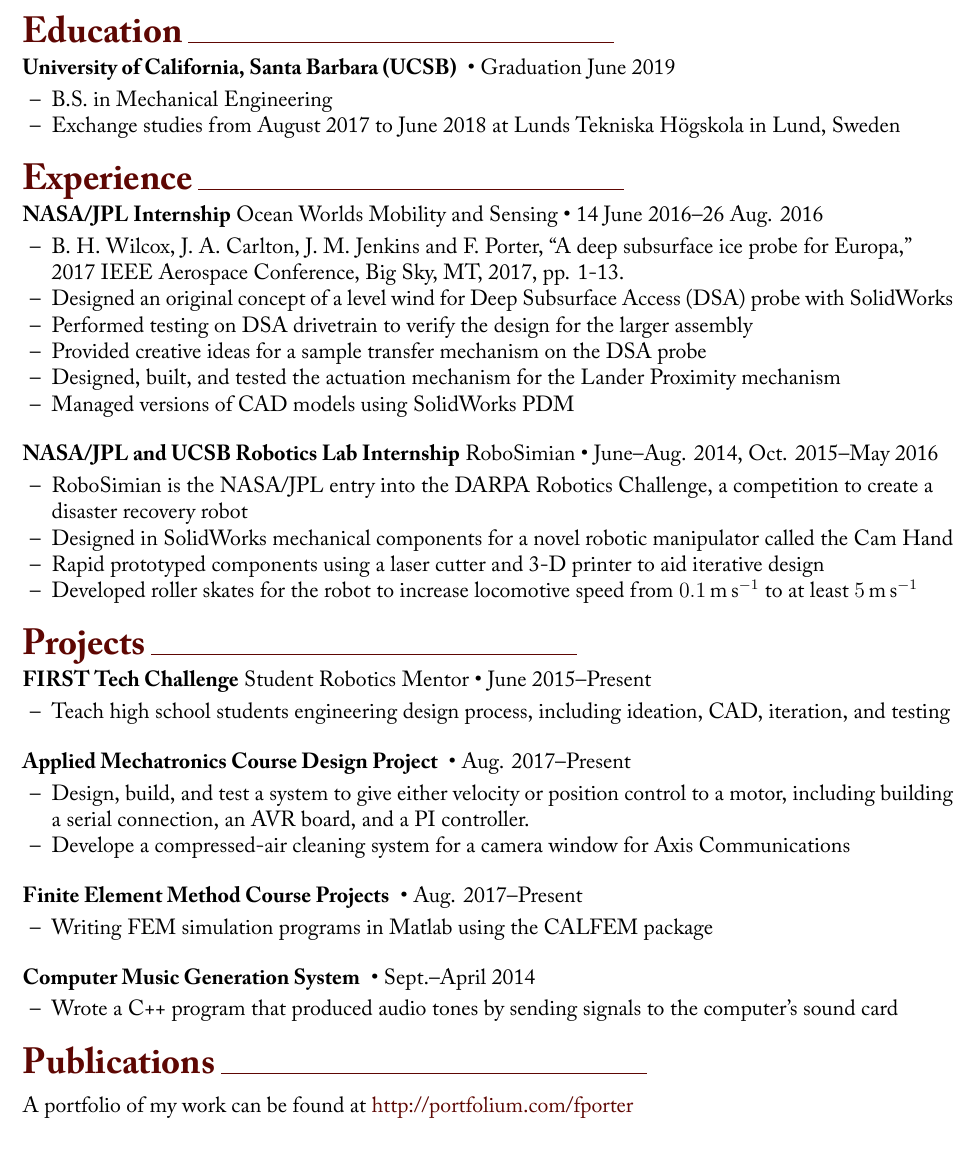
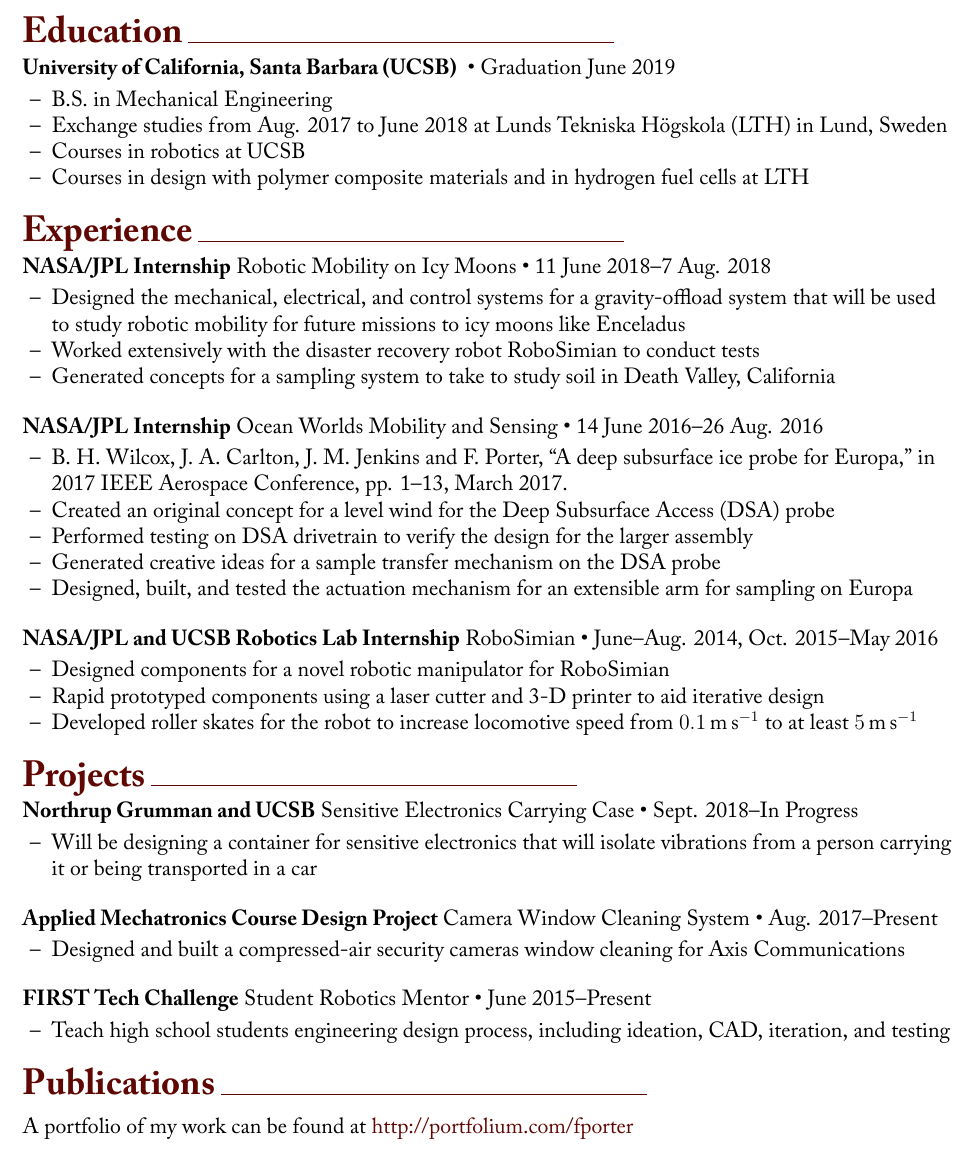
Before and after one commit to fpdotmonkey/fpdotmonkey.github.io, a LaTeX document (Fletcher_Porter.tex): part of the page, cut so that both start at the same text. Compiled offline with XeLaTeX.

Commit message:
Updated the resume for the last year of stuff

```diff
--- a/Fletcher_Porter.tex
+++ b/Fletcher_Porter.tex
@@ -10,7 +10,6 @@
 \documentclass[12pt, oneside]{article}
 \usepackage[margin = 0.70in]{geometry} \geometry{letterpaper}
 \usepackage{graphicx}
-\usepackage{amssymb}
 \usepackage{amssymb}
 \usepackage{color}
 \usepackage{fontspec,xltxtra,xunicode}
@@ -91,28 +96,35 @@
 \jobtitle{University of California, Santa Barbara (UCSB)}{}{Graduation June 2019}
 \begin{itemize}
 	\item B.S. in Mechanical Engineering
-	\item Exchange studies from August 2017 to June 2018 at Lunds Tekniska Högskola in Lund, Sweden
+	\item Exchange studies from Aug. 2017 to June 2018 at Lunds Tekniska Högskola (LTH) in Lund, Sweden
+	\item Courses in robotics at UCSB
+	\item Courses in design with polymer composite materials and in hydrogen fuel cells at LTH
 \end{itemize}
 
 
 \headingstyleJobs{Experience}
 
+\jobtitle{NASA/JPL Internship}{Robotic Mobility on Icy Moons}{11 June 2018–7 Aug. 2018}
+\begin{itemize}
+	\item Designed the mechanical, electrical, and control systems for a gravity-offload system that will be used to study robotic mobility for future missions to icy moons like Enceladus
+	\item Worked extensively with the disaster recovery robot RoboSimian to conduct tests
+	\item Generated concepts for a sampling system to take to study soil in Death Valley, California
+\end{itemize}
+
 \jobtitle{NASA/JPL Internship}{Ocean Worlds Mobility and Sensing}{14 June 2016–26 Aug. 2016}
 \def\HrefFont{\em}
 \begin{itemize}
-	\item B. H. Wilcox, J. A. Carlton, J. M. Jenkins and F. Porter, ``A deep subsurface ice probe for Europa,'' 2017 IEEE Aerospace Conference, Big Sky, MT, 2017, pp. 1-13.
-	\item Designed an original concept of a level wind for Deep Subsurface Access (DSA) probe with SolidWorks
-	%\item Performed testing on DSA drivetrain and created a plan to verify the design for integration into the larger assembly
+	\item B. H. Wilcox, J. A. Carlton, J. M. Jenkins and F. Porter, ``A deep subsurface ice probe for Europa,'' in \textit{2017 IEEE Aerospace Conference}, pp. 1–13, March 2017.
+	\item Created an original concept for a level wind for the Deep Subsurface Access (DSA) probe
 	\item Performed testing on DSA drivetrain to verify the design for the larger assembly
-	\item Provided creative ideas for a sample transfer mechanism on the DSA probe
-	\item Designed, built, and tested the actuation mechanism for the Lander Proximity mechanism
-	\item Managed versions of CAD models using SolidWorks PDM
+	\item Generated creative ideas for a sample transfer mechanism on the DSA probe
+	\item Designed, built, and tested the actuation mechanism for an extensible arm for sampling on Europa
+%	\item Managed versions of CAD models using SolidWorks PDM
 \end{itemize}
 
 \jobtitle{NASA/JPL and UCSB Robotics Lab Internship}{RoboSimian}{June–Aug. 2014, Oct. 2015–May 2016}
 \begin{itemize}
-	\item RoboSimian is the NASA/JPL entry into the DARPA Robotics Challenge, a competition to create a disaster recovery robot
-	\item Designed in SolidWorks mechanical components for a novel robotic manipulator called the Cam Hand
+	\item Designed components for a novel robotic manipulator for RoboSimian
 	\item Rapid prototyped components using a laser cutter and 3-D printer to aid iterative design
 	\item Developed roller skates for the robot to increase locomotive speed from $\SI{0.1}{\meter\per\second}$ to at least $\SI{5}{\meter\per\second}$
 \end{itemize}
@@ -120,26 +132,30 @@
 
 \headingstyleJobs{Projects}
 
+\jobtitle{Northrup Grumman and UCSB}{Sensitive Electronics Carrying Case}{Sept. 2018–In Progress}
+\begin{itemize}
+	\item Will be designing a container for sensitive electronics that will isolate vibrations from a person carrying it or being transported in a car
+\end{itemize}
+
+\jobtitle{Applied Mechatronics Course Design Project}{Camera Window Cleaning System}{Aug. 2017–Present}
+\begin{itemize}
+	\item Designed and built a compressed-air security cameras window cleaning for Axis Communications
+\end{itemize}
+
 \jobtitle{FIRST Tech Challenge}{Student Robotics Mentor}{June 2015–Present}
 \begin{itemize}
 	\item Teach high school students engineering design process, including ideation, CAD, iteration, and testing
 \end{itemize}
 
-\jobtitle{Applied Mechatronics Course Design Project}{}{Aug. 2017–Present}
-\begin{itemize}
-	\item Design, build, and test a system to give either velocity or position control to a motor, including building a serial connection, an AVR board, and a PI controller.
-	\item Develope a compressed-air cleaning system for a camera window for Axis Communications
-\end{itemize}
+%\jobtitle{Finite Element Method Course Projects}{}{Aug. 2017–Present}
+%\begin{itemize}
+%	\item Writing FEM simulation programs in Matlab using the CALFEM package
+%\end{itemize}
 
-\jobtitle{Finite Element Method Course Projects}{}{Aug. 2017–Present}
-\begin{itemize}
-	\item Writing FEM simulation programs in Matlab using the CALFEM package
-\end{itemize}
-
-\jobtitle{Computer Music Generation System}{}{Sept.–April 2014}
-\begin{itemize}
-	\item Wrote a C++ program that produced audio tones by sending signals to the computer's sound card
-\end{itemize}
+%\jobtitle{Computer Music Generation System}{}{Sept.–April 2014}
+%\begin{itemize}
+%	\item Wrote a C++ program that produced audio tones by sending signals to the computer's sound card
+%\end{itemize}
 
 
 \headingstyleJobs{Publications}
```
Also changed, not shown: Fletcher_Porter.pdf, Fletcher_Porter.tex (12 more changed lines), 1 other file.
